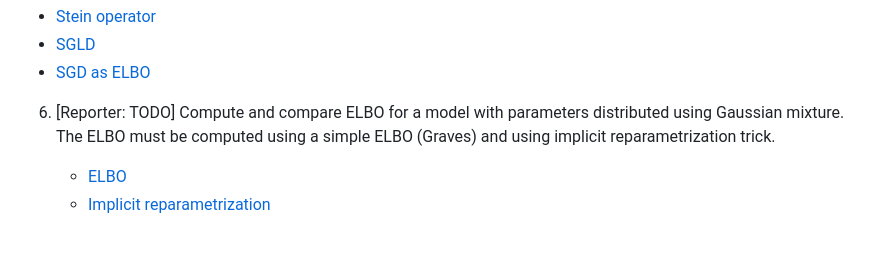
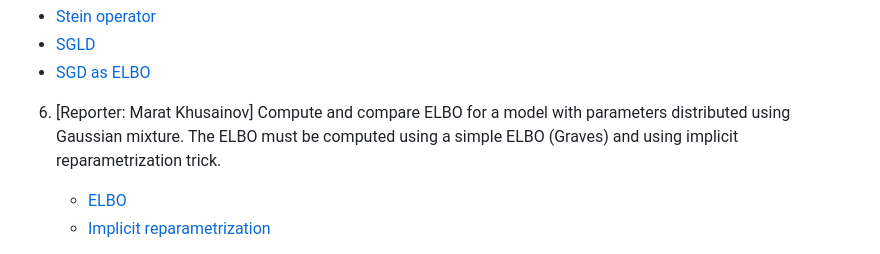
Before and after one commit to intsystems/BMM, a Markdown page: task1/readme.md, the part around the change. Rendered like a GitHub page.

```diff
--- a/task1/readme.md
+++ b/task1/readme.md
@@ -31,7 +31,7 @@ Estimate quality of approximation, speed of approximation, and KL divergence bet
   * [SGLD](https://www.stats.ox.ac.uk/~teh/research/compstats/WelTeh2011a.pdf)
   * [SGD as ELBO](https://arxiv.org/abs/1504.01344)
 
-6.  [Reporter: TODO]  Compute and compare ELBO for a model with parameters distributed using Gaussian mixture. The ELBO must be computed using a simple ELBO (Graves) and using implicit reparametrization trick.
+6.  [Reporter: Marat Khusainov]  Compute and compare ELBO for a model with parameters distributed using Gaussian mixture. The ELBO must be computed using a simple ELBO (Graves) and using implicit reparametrization trick.
        * [ELBO](https://www.cs.toronto.edu/~graves/nips_2011.pdf)
        * [Implicit reparametrization](https://proceedings.neurips.cc/paper_files/paper/2018/file/92c8c96e4c37100777c7190b76d28233-Paper.pdf)
 
```
